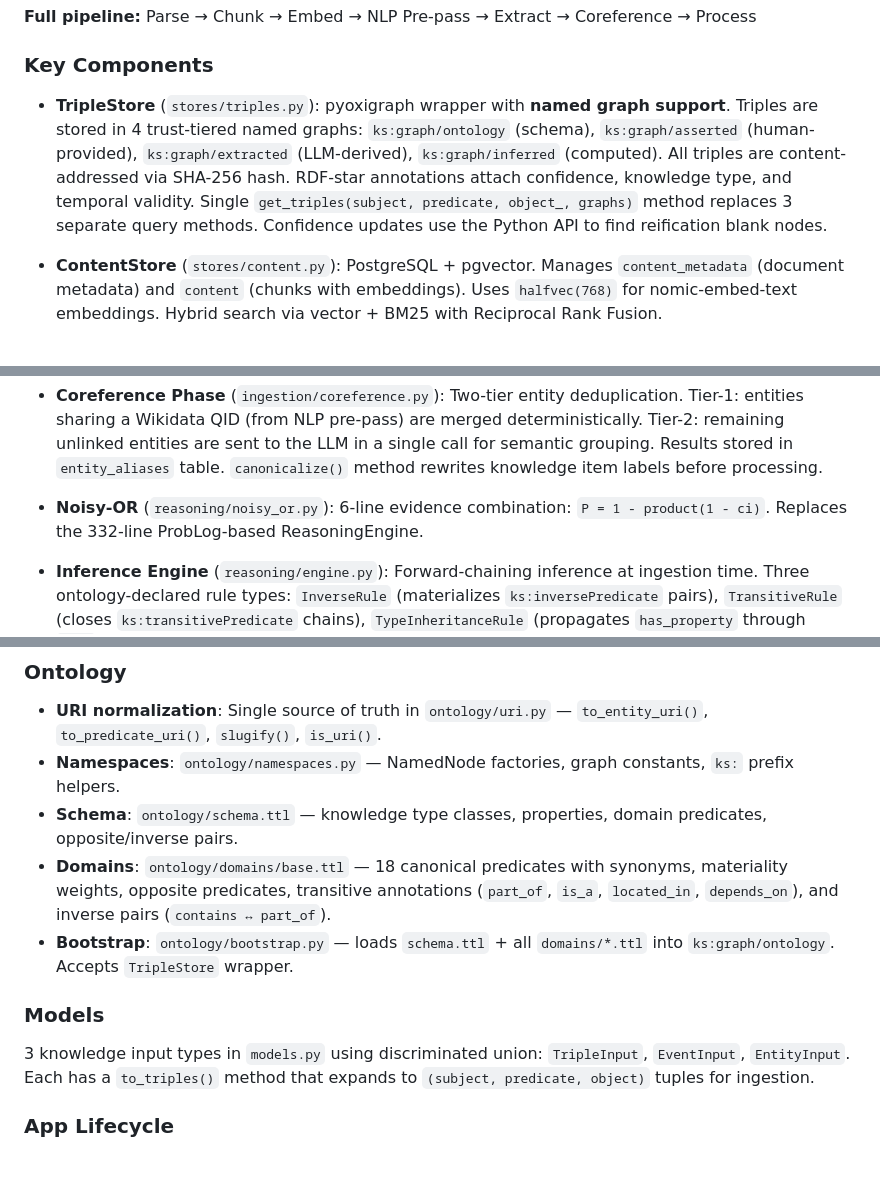
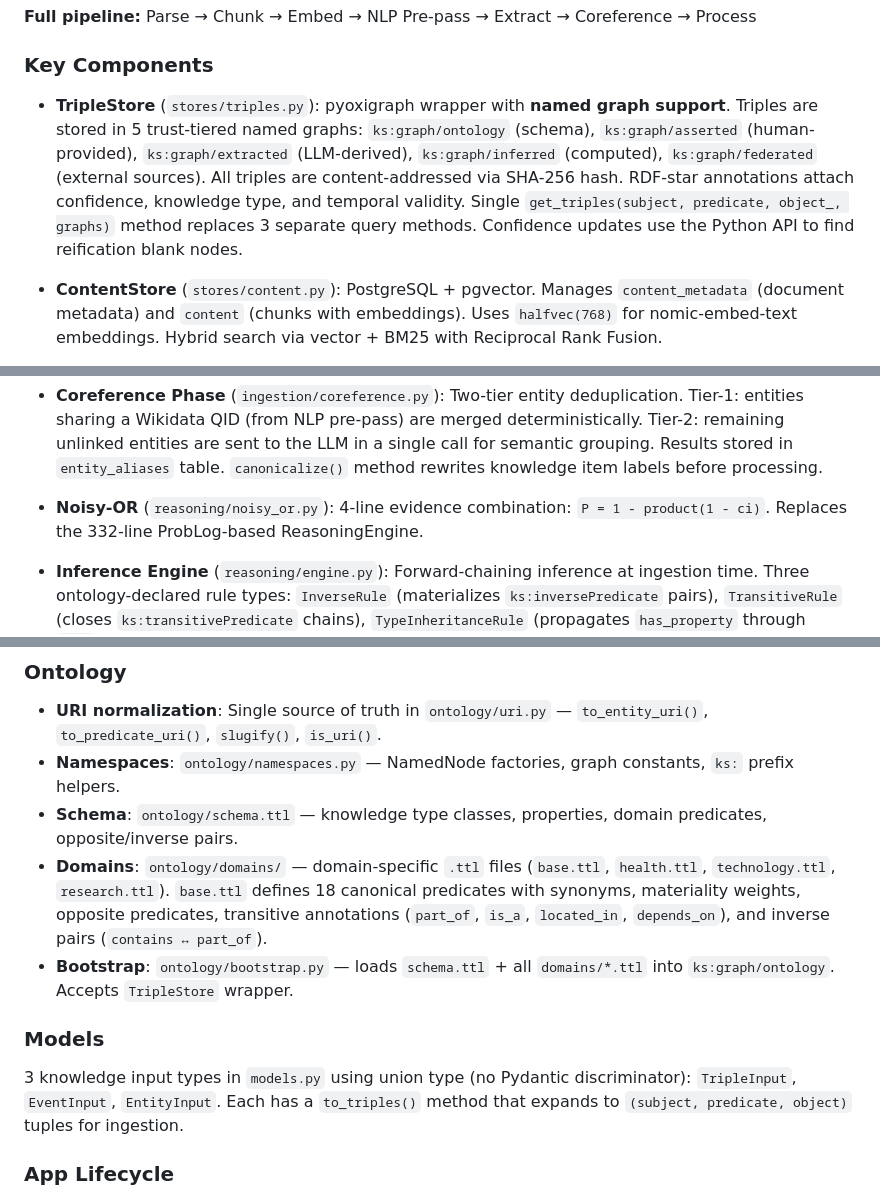
Before and after one commit to arshadansari27/knowledge-service, a Markdown page: CLAUDE.md, 3 parts joined by grey strips. Rendered like a GitHub page; blank space fills up the shorter version.

Commit message:
docs: fix CLAUDE.md discrepancies with actual code
- Named graphs: 4 → 5 (add ks:graph/federated)
- Noisy-OR line count: 6-line → 4-line
- Models union: "discriminated union" → "union type (no Pydantic discriminator)"
- Domains: mention all 4 .ttl files, not just base.ttl

Co-Authored-By: Claude Opus 4.6 (1M context) <noreply@anthropic.com>

```diff
--- a/CLAUDE.md
+++ b/CLAUDE.md
@@ -41,7 +41,7 @@ Content arrives via `/api/content`, `/api/content/upload` (file upload), or `/ap
 
 ### Key Components
 
-- **TripleStore** (`stores/triples.py`): pyoxigraph wrapper with **named graph support**. Triples are stored in 4 trust-tiered named graphs: `ks:graph/ontology` (schema), `ks:graph/asserted` (human-provided), `ks:graph/extracted` (LLM-derived), `ks:graph/inferred` (computed). All triples are content-addressed via SHA-256 hash. RDF-star annotations attach confidence, knowledge type, and temporal validity. Single `get_triples(subject, predicate, object_, graphs)` method replaces 3 separate query methods. Confidence updates use the Python API to find reification blank nodes.
+- **TripleStore** (`stores/triples.py`): pyoxigraph wrapper with **named graph support**. Triples are stored in 5 trust-tiered named graphs: `ks:graph/ontology` (schema), `ks:graph/asserted` (human-provided), `ks:graph/extracted` (LLM-derived), `ks:graph/inferred` (computed), `ks:graph/federated` (external sources). All triples are content-addressed via SHA-256 hash. RDF-star annotations attach confidence, knowledge type, and temporal validity. Single `get_triples(subject, predicate, object_, graphs)` method replaces 3 separate query methods. Confidence updates use the Python API to find reification blank nodes.
 
 - **ContentStore** (`stores/content.py`): PostgreSQL + pgvector. Manages `content_metadata` (document metadata) and `content` (chunks with embeddings). Uses `halfvec(768)` for nomic-embed-text embeddings. Hybrid search via vector + BM25 with Reciprocal Rank Fusion.
 
@@ -63,7 +63,7 @@ Content arrives via `/api/content`, `/api/content/upload` (file upload), or `/ap
 
 - **Coreference Phase** (`ingestion/coreference.py`): Two-tier entity deduplication. Tier-1: entities sharing a Wikidata QID (from NLP pre-pass) are merged deterministically. Tier-2: remaining unlinked entities are sent to the LLM in a single call for semantic grouping. Results stored in `entity_aliases` table. `canonicalize()` method rewrites knowledge item labels before processing.
 
-- **Noisy-OR** (`reasoning/noisy_or.py`): 6-line evidence combination: `P = 1 - product(1 - ci)`. Replaces the 332-line ProbLog-based ReasoningEngine.
+- **Noisy-OR** (`reasoning/noisy_or.py`): 4-line evidence combination: `P = 1 - product(1 - ci)`. Replaces the 332-line ProbLog-based ReasoningEngine.
 
 - **Inference Engine** (`reasoning/engine.py`): Forward-chaining inference at ingestion time. Three ontology-declared rule types: `InverseRule` (materializes `ks:inversePredicate` pairs), `TransitiveRule` (closes `ks:transitivePredicate` chains), `TypeInheritanceRule` (propagates `has_property` through `is_a`). BFS execution with depth cap of 3 and cycle detection via hash dedup. Confidence = product of source confidences. Derived triples go to `ks:graph/inferred` with `ks:derivedFrom` and `ks:inferenceMethod` RDF-star annotations. Retraction cascades when source triples change. Initialized once in app lifespan, stored on `app.state.inference_engine`.
 
@@ -78,12 +78,12 @@ Content arrives via `/api/content`, `/api/content/upload` (file upload), or `/ap
 - **URI normalization**: Single source of truth in `ontology/uri.py` — `to_entity_uri()`, `to_predicate_uri()`, `slugify()`, `is_uri()`.
 - **Namespaces**: `ontology/namespaces.py` — NamedNode factories, graph constants, `ks:` prefix helpers.
 - **Schema**: `ontology/schema.ttl` — knowledge type classes, properties, domain predicates, opposite/inverse pairs.
-- **Domains**: `ontology/domains/base.ttl` — 18 canonical predicates with synonyms, materiality weights, opposite predicates, transitive annotations (`part_of`, `is_a`, `located_in`, `depends_on`), and inverse pairs (`contains ↔ part_of`).
+- **Domains**: `ontology/domains/` — domain-specific `.ttl` files (`base.ttl`, `health.ttl`, `technology.ttl`, `research.ttl`). `base.ttl` defines 18 canonical predicates with synonyms, materiality weights, opposite predicates, transitive annotations (`part_of`, `is_a`, `located_in`, `depends_on`), and inverse pairs (`contains ↔ part_of`).
 - **Bootstrap**: `ontology/bootstrap.py` — loads `schema.ttl` + all `domains/*.ttl` into `ks:graph/ontology`. Accepts `TripleStore` wrapper.
 
 ### Models
 
-3 knowledge input types in `models.py` using discriminated union: `TripleInput`, `EventInput`, `EntityInput`. Each has a `to_triples()` method that expands to `(subject, predicate, object)` tuples for ingestion.
+3 knowledge input types in `models.py` using union type (no Pydantic discriminator): `TripleInput`, `EventInput`, `EntityInput`. Each has a `to_triples()` method that expands to `(subject, predicate, object)` tuples for ingestion.
 
 ### App Lifecycle
 
```
